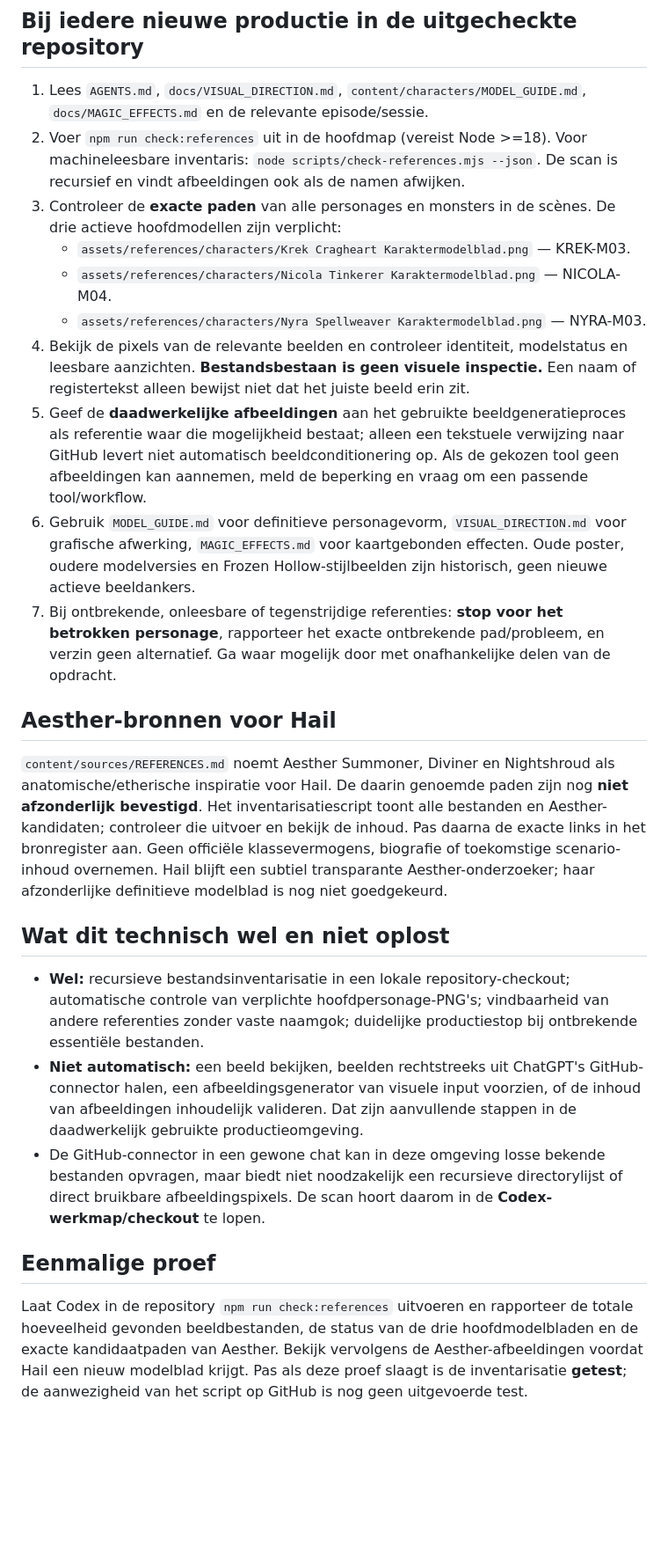
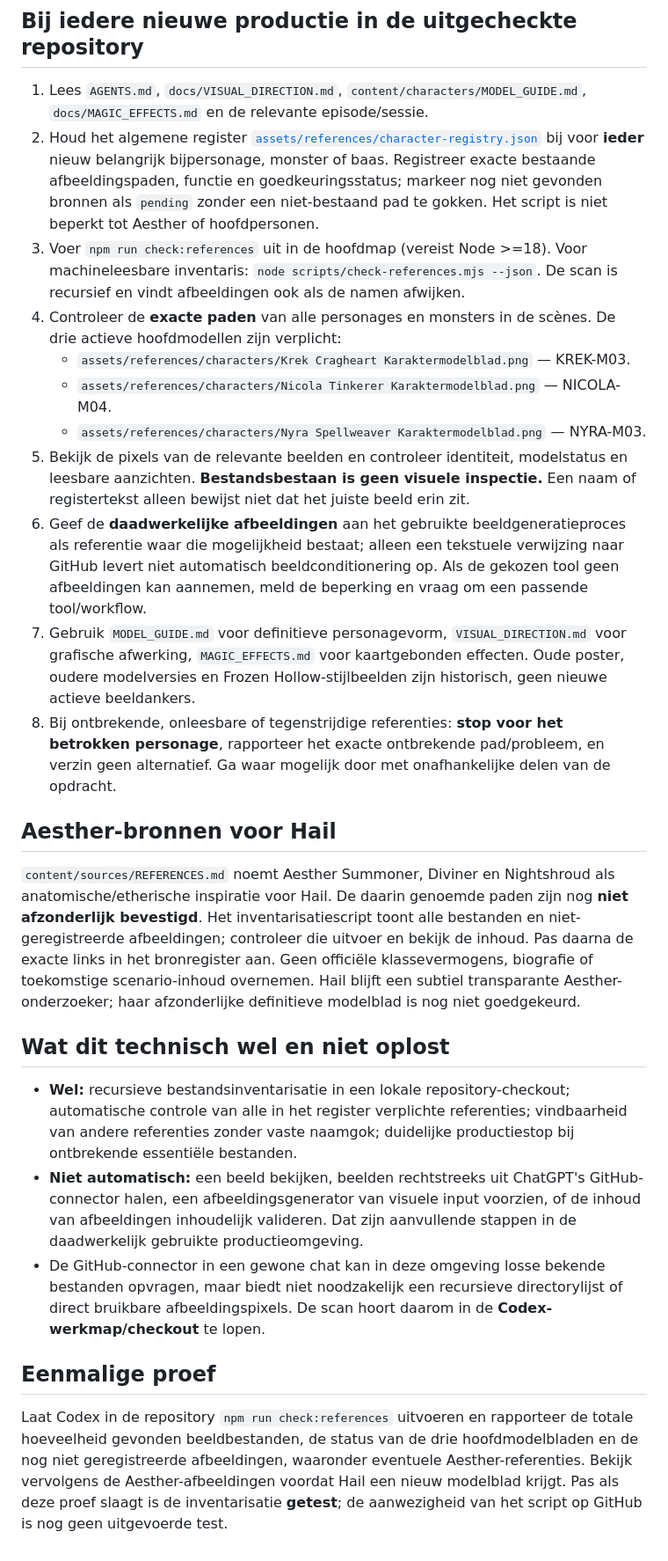
Before and after one commit to martijnungerer-dot/Stone-Cold-Tinkering, a Markdown page: docs/REFERENCE_WORKFLOW.md, the part around the change. Shown at 88% size. Rendered like a GitHub page; blank space fills up the shorter version.

Commit message:
Veranker universeel karakterregister in productiewerkwijze

```diff
--- a/docs/REFERENCE_WORKFLOW.md
+++ b/docs/REFERENCE_WORKFLOW.md
@@ -5,26 +5,27 @@
 ## Bij iedere nieuwe productie in de uitgecheckte repository
 
 1. Lees `AGENTS.md`, `docs/VISUAL_DIRECTION.md`, `content/characters/MODEL_GUIDE.md`, `docs/MAGIC_EFFECTS.md` en de relevante episode/sessie.
-2. Voer `npm run check:references` uit in de hoofdmap (vereist Node >=18). Voor machineleesbare inventaris: `node scripts/check-references.mjs --json`. De scan is recursief en vindt afbeeldingen ook als de namen afwijken.
-3. Controleer de **exacte paden** van alle personages en monsters in de scènes. De drie actieve hoofdmodellen zijn verplicht:
+2. Houd het algemene register [`assets/references/character-registry.json`](../assets/references/character-registry.json) bij voor **ieder** nieuw belangrijk bijpersonage, monster of baas. Registreer exacte bestaande afbeeldingspaden, functie en goedkeuringsstatus; markeer nog niet gevonden bronnen als `pending` zonder een niet-bestaand pad te gokken. Het script is niet beperkt tot Aesther of hoofdpersonen.
+3. Voer `npm run check:references` uit in de hoofdmap (vereist Node >=18). Voor machineleesbare inventaris: `node scripts/check-references.mjs --json`. De scan is recursief en vindt afbeeldingen ook als de namen afwijken.
+4. Controleer de **exacte paden** van alle personages en monsters in de scènes. De drie actieve hoofdmodellen zijn verplicht:
    - `assets/references/characters/Krek Cragheart Karaktermodelblad.png` — KREK-M03.
    - `assets/references/characters/Nicola Tinkerer Karaktermodelblad.png` — NICOLA-M04.
    - `assets/references/characters/Nyra Spellweaver Karaktermodelblad.png` — NYRA-M03.
-4. Bekijk de pixels van de relevante beelden en controleer identiteit, modelstatus en leesbare aanzichten. **Bestandsbestaan is geen visuele inspectie.** Een naam of registertekst alleen bewijst niet dat het juiste beeld erin zit.
-5. Geef de **daadwerkelijke afbeeldingen** aan het gebruikte beeldgeneratieproces als referentie waar die mogelijkheid bestaat; alleen een tekstuele verwijzing naar GitHub levert niet automatisch beeldconditionering op. Als de gekozen tool geen afbeeldingen kan aannemen, meld de beperking en vraag om een passende tool/workflow.
-6. Gebruik `MODEL_GUIDE.md` voor definitieve personagevorm, `VISUAL_DIRECTION.md` voor grafische afwerking, `MAGIC_EFFECTS.md` voor kaartgebonden effecten. Oude poster, oudere modelversies en Frozen Hollow-stijlbeelden zijn historisch, geen nieuwe actieve beeldankers.
-7. Bij ontbrekende, onleesbare of tegenstrijdige referenties: **stop voor het betrokken personage**, rapporteer het exacte ontbrekende pad/probleem, en verzin geen alternatief. Ga waar mogelijk door met onafhankelijke delen van de opdracht.
+5. Bekijk de pixels van de relevante beelden en controleer identiteit, modelstatus en leesbare aanzichten. **Bestandsbestaan is geen visuele inspectie.** Een naam of registertekst alleen bewijst niet dat het juiste beeld erin zit.
+6. Geef de **daadwerkelijke afbeeldingen** aan het gebruikte beeldgeneratieproces als referentie waar die mogelijkheid bestaat; alleen een tekstuele verwijzing naar GitHub levert niet automatisch beeldconditionering op. Als de gekozen tool geen afbeeldingen kan aannemen, meld de beperking en vraag om een passende tool/workflow.
+7. Gebruik `MODEL_GUIDE.md` voor definitieve personagevorm, `VISUAL_DIRECTION.md` voor grafische afwerking, `MAGIC_EFFECTS.md` voor kaartgebonden effecten. Oude poster, oudere modelversies en Frozen Hollow-stijlbeelden zijn historisch, geen nieuwe actieve beeldankers.
+8. Bij ontbrekende, onleesbare of tegenstrijdige referenties: **stop voor het betrokken personage**, rapporteer het exacte ontbrekende pad/probleem, en verzin geen alternatief. Ga waar mogelijk door met onafhankelijke delen van de opdracht.
 
 ## Aesther-bronnen voor Hail
 
-`content/sources/REFERENCES.md` noemt Aesther Summoner, Diviner en Nightshroud als anatomische/etherische inspiratie voor Hail. De daarin genoemde paden zijn nog **niet afzonderlijk bevestigd**. Het inventarisatiescript toont alle bestanden en Aesther-kandidaten; controleer die uitvoer en bekijk de inhoud. Pas daarna de exacte links in het bronregister aan. Geen officiële klassevermogens, biografie of toekomstige scenario-inhoud overnemen. Hail blijft een subtiel transparante Aesther-onderzoeker; haar afzonderlijke definitieve modelblad is nog niet goedgekeurd.
+`content/sources/REFERENCES.md` noemt Aesther Summoner, Diviner en Nightshroud als anatomische/etherische inspiratie voor Hail. De daarin genoemde paden zijn nog **niet afzonderlijk bevestigd**. Het inventarisatiescript toont alle bestanden en niet-geregistreerde afbeeldingen; controleer die uitvoer en bekijk de inhoud. Pas daarna de exacte links in het bronregister aan. Geen officiële klassevermogens, biografie of toekomstige scenario-inhoud overnemen. Hail blijft een subtiel transparante Aesther-onderzoeker; haar afzonderlijke definitieve modelblad is nog niet goedgekeurd.
 
 ## Wat dit technisch wel en niet oplost
 
-- **Wel:** recursieve bestandsinventarisatie in een lokale repository-checkout; automatische controle van verplichte hoofdpersonage-PNG's; vindbaarheid van andere referenties zonder vaste naamgok; duidelijke productiestop bij ontbrekende essentiële bestanden.
+- **Wel:** recursieve bestandsinventarisatie in een lokale repository-checkout; automatische controle van alle in het register verplichte referenties; vindbaarheid van andere referenties zonder vaste naamgok; duidelijke productiestop bij ontbrekende essentiële bestanden.
 - **Niet automatisch:** een beeld bekijken, beelden rechtstreeks uit ChatGPT's GitHub-connector halen, een afbeeldingsgenerator van visuele input voorzien, of de inhoud van afbeeldingen inhoudelijk valideren. Dat zijn aanvullende stappen in de daadwerkelijk gebruikte productieomgeving.
 - De GitHub-connector in een gewone chat kan in deze omgeving losse bekende bestanden opvragen, maar biedt niet noodzakelijk een recursieve directorylijst of direct bruikbare afbeeldingspixels. De scan hoort daarom in de **Codex-werkmap/checkout** te lopen.
 
 ## Eenmalige proef
 
-Laat Codex in de repository `npm run check:references` uitvoeren en rapporteer de totale hoeveelheid gevonden beeldbestanden, de status van de drie hoofdmodelbladen en de exacte kandidaatpaden van Aesther. Bekijk vervolgens de Aesther-afbeeldingen voordat Hail een nieuw modelblad krijgt. Pas als deze proef slaagt is de inventarisatie **getest**; de aanwezigheid van het script op GitHub is nog geen uitgevoerde test.
+Laat Codex in de repository `npm run check:references` uitvoeren en rapporteer de totale hoeveelheid gevonden beeldbestanden, de status van de drie hoofdmodelbladen en de nog niet geregistreerde afbeeldingen, waaronder eventuele Aesther-referenties. Bekijk vervolgens de Aesther-afbeeldingen voordat Hail een nieuw modelblad krijgt. Pas als deze proef slaagt is de inventarisatie **getest**; de aanwezigheid van het script op GitHub is nog geen uitgevoerde test.
```
